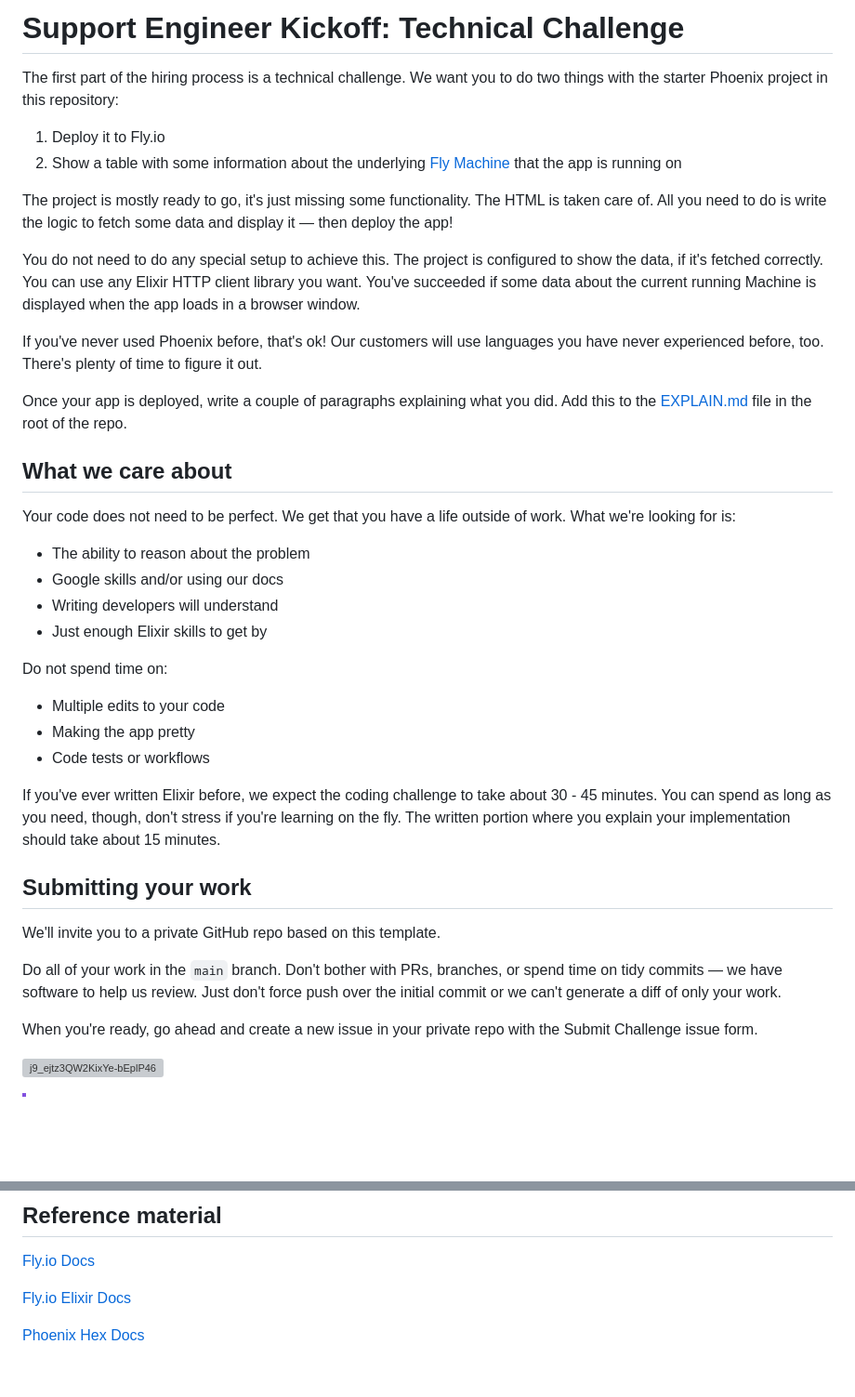
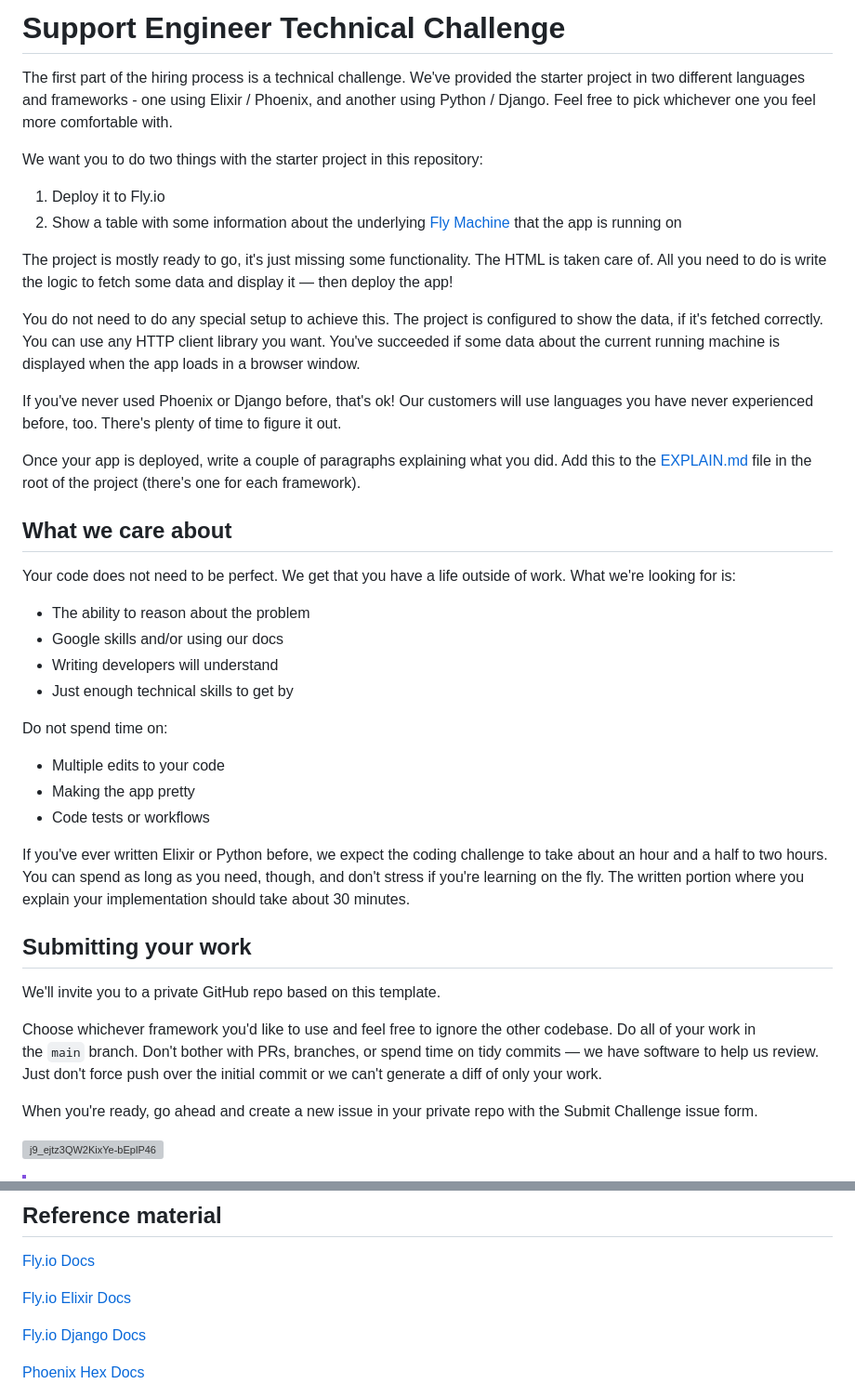
Before and after one commit to fly-hiring/support-engineer-work-sample, a Markdown page: README.md, 2 parts joined by grey strips. Shown at 93% size. Rendered like a GitHub page; blank space fills up the shorter version; grey boxes are pictures that could not be loaded.

Commit message:
✨ Update README

```diff
--- a/README.md
+++ b/README.md
@@ -1,17 +1,19 @@
-# Support Engineer Kickoff: Technical Challenge
+# Support Engineer Technical Challenge
 
-The first part of the hiring process is a technical challenge. We want you to do two things with the starter Phoenix project in this repository:
+The first part of the hiring process is a technical challenge. We've provided the starter project in two different languages and frameworks - one using Elixir / Phoenix, and another using Python / Django. Feel free to pick whichever one you feel more comfortable with.
+
+We want you to do two things with the starter project in this repository:
 
 1. Deploy it to Fly.io
 1. Show a table with some information about the underlying [Fly Machine](https://fly.io/docs/machines/) that the app is running on
 
 The project is mostly ready to go, it's just missing some functionality. The HTML is taken care of. All you need to do is write the logic to fetch some data and display it — then deploy the app!
 
-You do not need to do any special setup to achieve this.  The project is configured to show the data, if it's fetched correctly. You can use any Elixir HTTP client library you want. You've succeeded if some data about the current running Machine is displayed when the app loads in a browser window.
+You do not need to do any special setup to achieve this.  The project is configured to show the data, if it's fetched correctly. You can use any HTTP client library you want. You've succeeded if some data about the current running machine is displayed when the app loads in a browser window.
 
-If you've never used Phoenix before, that's ok! Our customers will use languages you have never experienced before, too. There's plenty of time to figure it out.
+If you've never used Phoenix or Django before, that's ok! Our customers will use languages you have never experienced before, too. There's plenty of time to figure it out.
 
-Once your app is deployed, write a couple of paragraphs explaining what you did. Add this to the [EXPLAIN.md](EXPLAIN.md) file in the root of the repo.
+Once your app is deployed, write a couple of paragraphs explaining what you did. Add this to the [EXPLAIN.md](EXPLAIN.md) file in the root of the project (there's one for each framework).
 
 ## What we care about
 
@@ -20,7 +22,7 @@ Your code does not need to be perfect. We get that you have a life outside of wo
 - The ability to reason about the problem
 - Google skills and/or using our docs
 - Writing developers will understand
-- Just enough Elixir skills to get by
+- Just enough technical skills to get by
 
 Do not spend time on:
 
@@ -28,13 +30,13 @@ Do not spend time on:
 - Making the app pretty
 - Code tests or workflows
 
-If you've ever written Elixir before, we expect the coding challenge to take about 30 - 45 minutes. You can spend as long as you need, though, don't stress if you're learning on the fly. The written portion where you explain your implementation should take about 15 minutes.
+If you've ever written Elixir or Python before, we expect the coding challenge to take about an hour and a half to two hours. You can spend as long as you need, though, and don't stress if you're learning on the fly. The written portion where you explain your implementation should take about 30 minutes.
 
 ## Submitting your work
 
 We'll invite you to a private GitHub repo based on this template.
 
-Do all of your work in the `main` branch. Don't bother with PRs, branches, or spend time on tidy commits — we have software to help us review. Just don't force push over the initial commit or we can't generate a diff of only your work.
+Choose whichever framework you'd like to use and feel free to ignore the other codebase. Do all of your work in the `main` branch. Don't bother with PRs, branches, or spend time on tidy commits — we have software to help us review. Just don't force push over the initial commit or we can't generate a diff of only your work.
 
 When you're ready, go ahead and create a new issue in your private repo with the Submit Challenge issue form.
 
@@ -51,4 +53,6 @@ We review submissions once a week. You'll hear back from us no matter what by th
 
 [Fly.io Elixir Docs](https://fly.io/docs/elixir/getting-started/)
 
+[Fly.io Django Docs](https://fly.io/docs/django/)
+
 [Phoenix Hex Docs](https://hexdocs.pm/phoenix/overview.html)
```
Also changed, not shown: other parts of README.md (+2 -0 lines).
